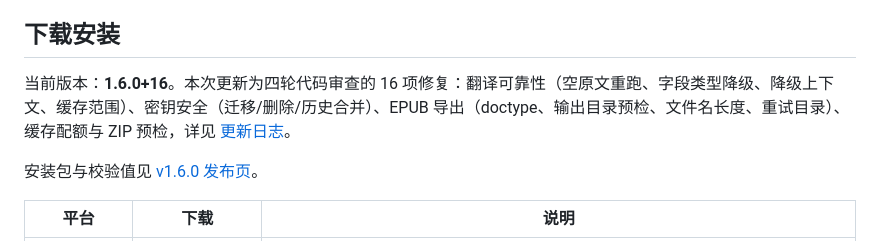
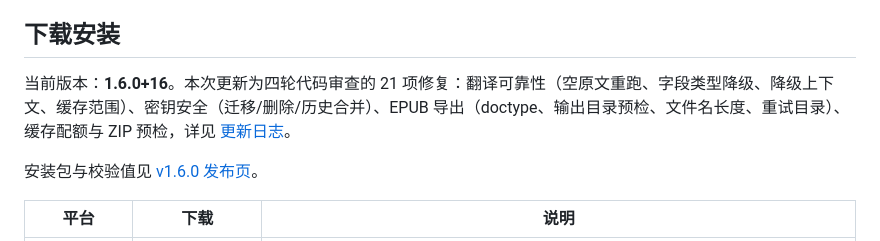
Before and after one commit to zhao922-bot/epub-translator-flutter, a Markdown page: README.md, the part around the change. Drawn GitHub-style.

```diff
--- a/README.md
+++ b/README.md
@@ -9,7 +9,7 @@
 
 ## 下载安装
 
-当前版本：**1.6.0+16**。本次更新为四轮代码审查的 16 项修复：翻译可靠性（空原文重跑、字段类型降级、降级上下文、缓存范围）、密钥安全（迁移/删除/历史合并）、EPUB 导出（doctype、输出目录预检、文件名长度、重试目录）、缓存配额与 ZIP 预检，详见 [更新日志](CHANGELOG.md)。
+当前版本：**1.6.0+16**。本次更新为四轮代码审查的 21 项修复：翻译可靠性（空原文重跑、字段类型降级、降级上下文、缓存范围）、密钥安全（迁移/删除/历史合并）、EPUB 导出（doctype、输出目录预检、文件名长度、重试目录）、缓存配额与 ZIP 预检，详见 [更新日志](CHANGELOG.md)。
 
 安装包与校验值见 [v1.6.0 发布页](https://github.com/zhao922-bot/epub-translator-flutter/releases/tag/v1.6.0)。
 
```
Also changed, not shown: CHANGELOG.md (+1 -1 lines).
